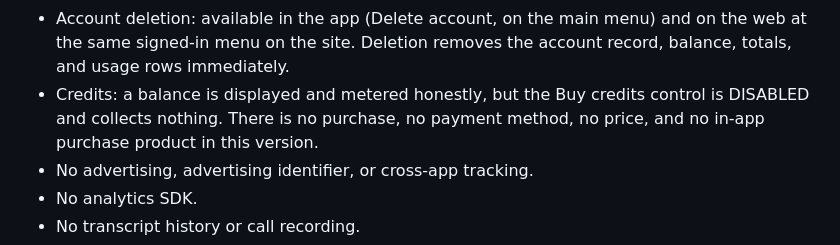
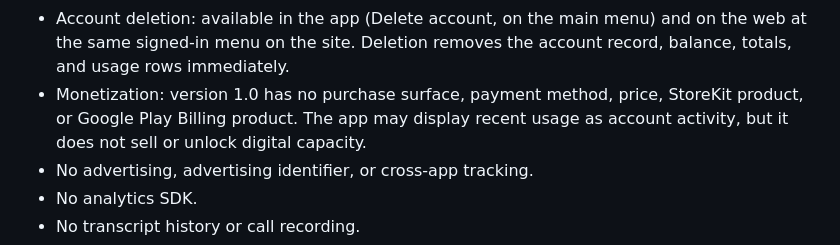
Before and after one commit to javin23863/lang, a Markdown page: wa-translator/mobile/STORE-DECLARATIONS.md, the part around the change. Rendered like a GitHub page.

Commit message:
Align store declarations with non-monetized v1

```diff
--- a/wa-translator/mobile/STORE-DECLARATIONS.md
+++ b/wa-translator/mobile/STORE-DECLARATIONS.md
@@ -32,9 +32,9 @@ behavior change.
 - Account deletion: available in the app (Delete account, on the main menu) and
   on the web at the same signed-in menu on the site. Deletion removes the
   account record, balance, totals, and usage rows immediately.
-- Credits: a balance is displayed and metered honestly, but the Buy credits
-  control is DISABLED and collects nothing. There is no purchase, no payment
-  method, no price, and no in-app purchase product in this version.
+- Monetization: version 1.0 has no purchase surface, payment method, price,
+  StoreKit product, or Google Play Billing product. The app may display recent
+  usage as account activity, but it does not sell or unlock digital capacity.
 - No advertising, advertising identifier, or cross-app tracking.
 - No analytics SDK.
 - No transcript history or call recording.
```
